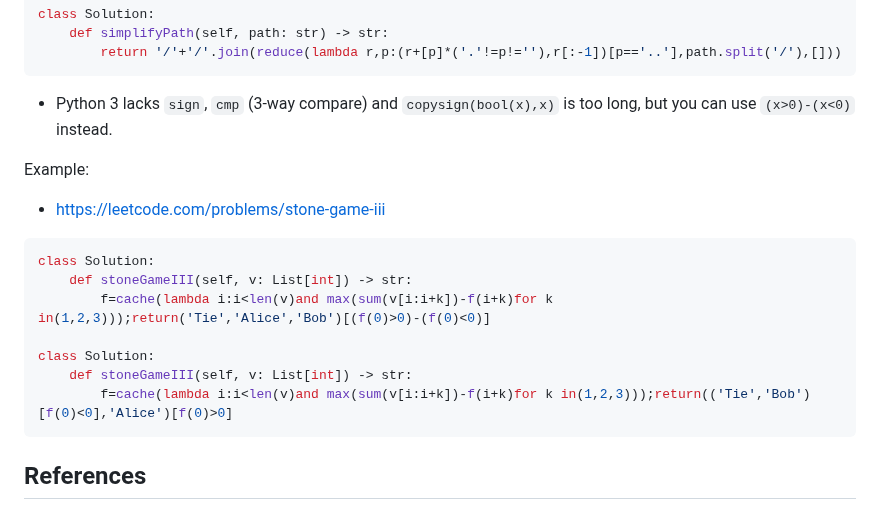
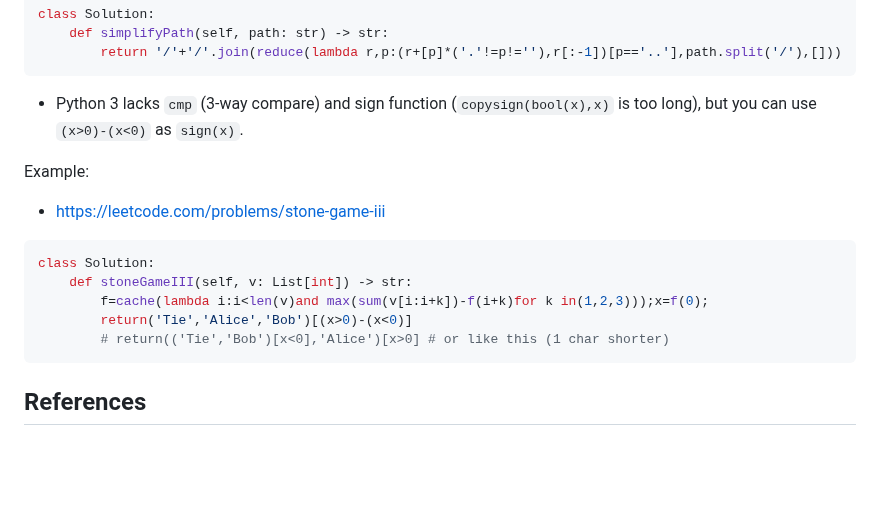
Before and after one commit to joric/oneliners, a Markdown page: README.md, the part around the change. Rendered like a GitHub page; blank space fills up the shorter version.

````diff
--- a/README.md
+++ b/README.md
@@ -794,7 +794,7 @@ class Solution:
         return '/'+'/'.join(reduce(lambda r,p:(r+[p]*('.'!=p!=''),r[:-1])[p=='..'],path.split('/'),[]))
 ```
 
-* Python 3 lacks `sign`, `cmp` (3-way compare) and `copysign(bool(x),x)` is too long, but you can use `(x>0)-(x<0)` instead.
+* Python 3 lacks `cmp` (3-way compare) and sign function (`copysign(bool(x),x)` is too long), but you can use `(x>0)-(x<0)` as `sign(x)`.
 
 Example:
 
@@ -803,11 +803,9 @@ Example:
 ```python
 class Solution:
     def stoneGameIII(self, v: List[int]) -> str:
-        f=cache(lambda i:i<len(v)and max(sum(v[i:i+k])-f(i+k)for k in(1,2,3)));return('Tie','Alice','Bob')[(f(0)>0)-(f(0)<0)]
-
-class Solution:
-    def stoneGameIII(self, v: List[int]) -> str:
-        f=cache(lambda i:i<len(v)and max(sum(v[i:i+k])-f(i+k)for k in(1,2,3)));return(('Tie','Bob')[f(0)<0],'Alice')[f(0)>0]
+        f=cache(lambda i:i<len(v)and max(sum(v[i:i+k])-f(i+k)for k in(1,2,3)));x=f(0);
+        return('Tie','Alice','Bob')[(x>0)-(x<0)]
+        # return(('Tie','Bob')[x<0],'Alice')[x>0] # or like this (1 char shorter)
 ```
 
 ## References
````
